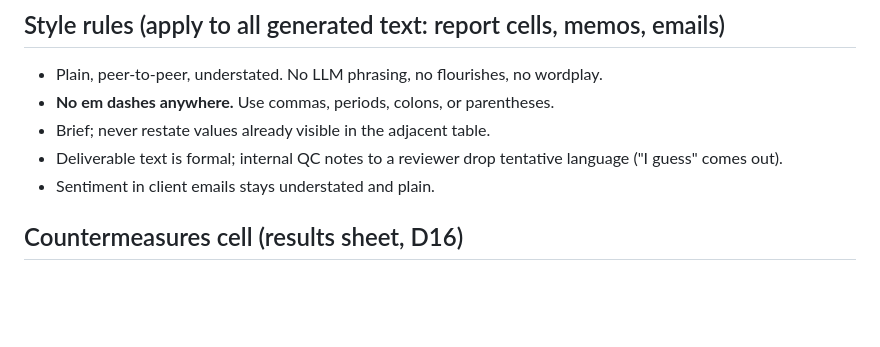
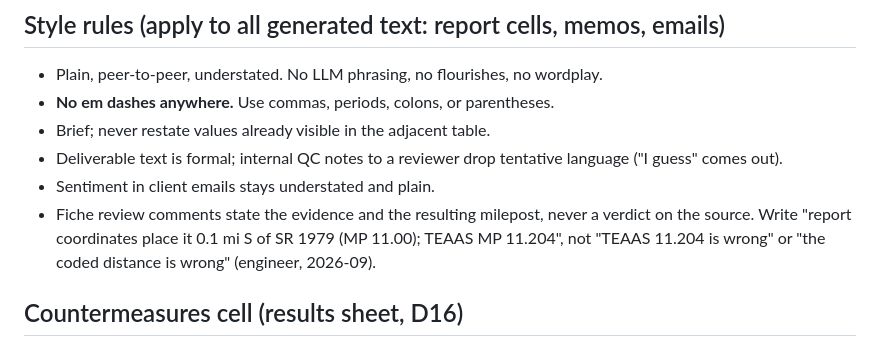
Before and after one commit to bahretc/Etch-A-Sketch, a Markdown page: docs/05-report-writing.md, the part around the change. Drawn GitHub-style; blank space fills up the shorter version.

Commit message:
Fiche review comments state evidence, not verdicts on the source
Co-Authored-By: Claude Fable 5.1 <noreply@anthropic.com>
Claude-Session: https://claude.ai/code/session_01UzM4sZHfA2PkELFhftQzNK

```diff
--- a/docs/05-report-writing.md
+++ b/docs/05-report-writing.md
@@ -7,6 +7,7 @@
 - Brief; never restate values already visible in the adjacent table.
 - Deliverable text is formal; internal QC notes to a reviewer drop tentative language ("I guess" comes out).
 - Sentiment in client emails stays understated and plain.
+- Fiche review comments state the evidence and the resulting milepost, never a verdict on the source. Write "report coordinates place it 0.1 mi S of SR 1979 (MP 11.00); TEAAS MP 11.204", not "TEAAS 11.204 is wrong" or "the coded distance is wrong" (engineer, 2026-09).
 
 ## Countermeasures cell (results sheet, D16)
 
```
